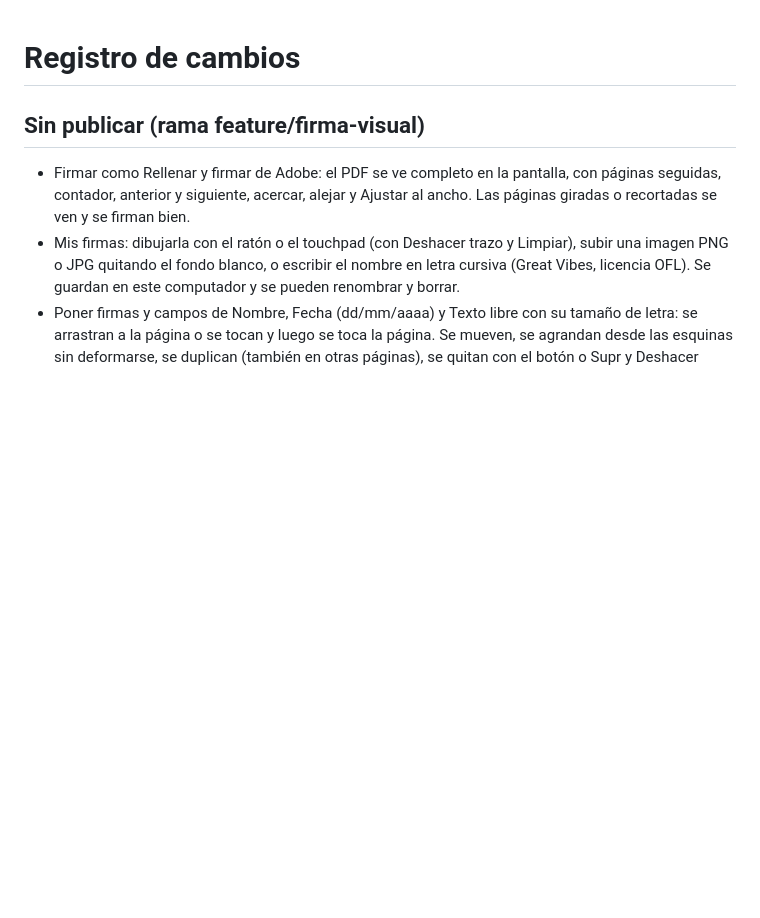
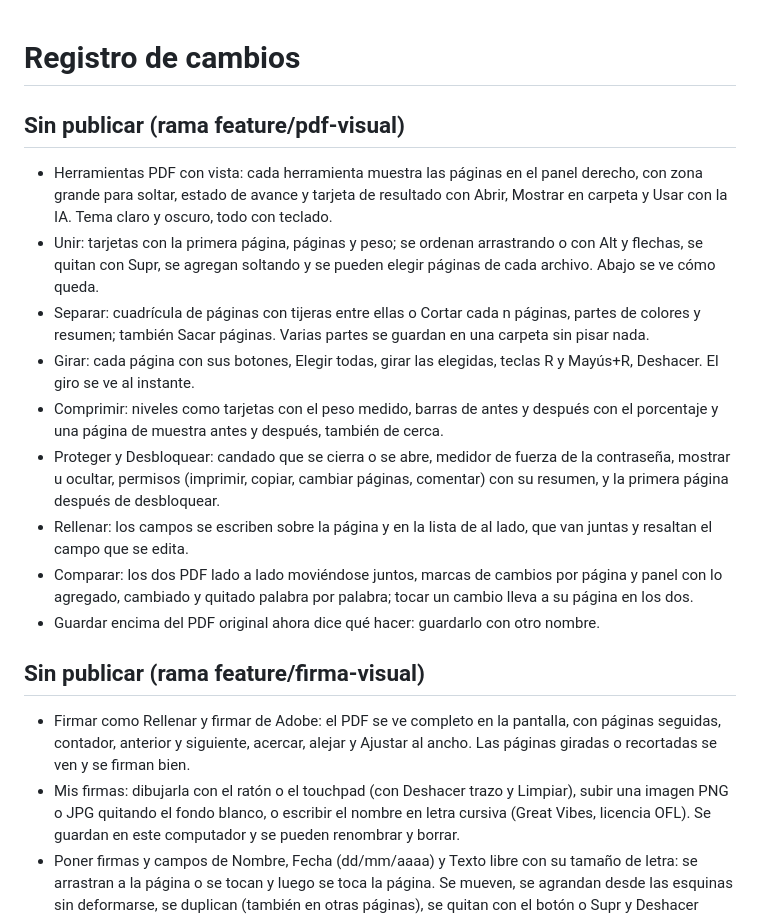
Before and after one commit to cbayonao/vigencia, a Markdown page: CHANGELOG.md, the part around the change. GitHub-like rendering; blank space fills up the shorter version.

Commit message:
Docs: herramientas PDF con vista

```diff
--- a/CHANGELOG.md
+++ b/CHANGELOG.md
@@ -1,4 +1,15 @@
 # Registro de cambios
+
+## Sin publicar (rama feature/pdf-visual)
+- Herramientas PDF con vista: cada herramienta muestra las páginas en el panel derecho, con zona grande para soltar, estado de avance y tarjeta de resultado con Abrir, Mostrar en carpeta y Usar con la IA. Tema claro y oscuro, todo con teclado.
+- Unir: tarjetas con la primera página, páginas y peso; se ordenan arrastrando o con Alt y flechas, se quitan con Supr, se agregan soltando y se pueden elegir páginas de cada archivo. Abajo se ve cómo queda.
+- Separar: cuadrícula de páginas con tijeras entre ellas o Cortar cada n páginas, partes de colores y resumen; también Sacar páginas. Varias partes se guardan en una carpeta sin pisar nada.
+- Girar: cada página con sus botones, Elegir todas, girar las elegidas, teclas R y Mayús+R, Deshacer. El giro se ve al instante.
+- Comprimir: niveles como tarjetas con el peso medido, barras de antes y después con el porcentaje y una página de muestra antes y después, también de cerca.
+- Proteger y Desbloquear: candado que se cierra o se abre, medidor de fuerza de la contraseña, mostrar u ocultar, permisos (imprimir, copiar, cambiar páginas, comentar) con su resumen, y la primera página después de desbloquear.
+- Rellenar: los campos se escriben sobre la página y en la lista de al lado, que van juntas y resaltan el campo que se edita.
+- Comparar: los dos PDF lado a lado moviéndose juntos, marcas de cambios por página y panel con lo agregado, cambiado y quitado palabra por palabra; tocar un cambio lleva a su página en los dos.
+- Guardar encima del PDF original ahora dice qué hacer: guardarlo con otro nombre.
 
 ## Sin publicar (rama feature/firma-visual)
 - Firmar como Rellenar y firmar de Adobe: el PDF se ve completo en la pantalla, con páginas seguidas, contador, anterior y siguiente, acercar, alejar y Ajustar al ancho. Las páginas giradas o recortadas se ven y se firman bien.
```
Also changed, not shown: AGENTS.md (+1 -0 lines).
